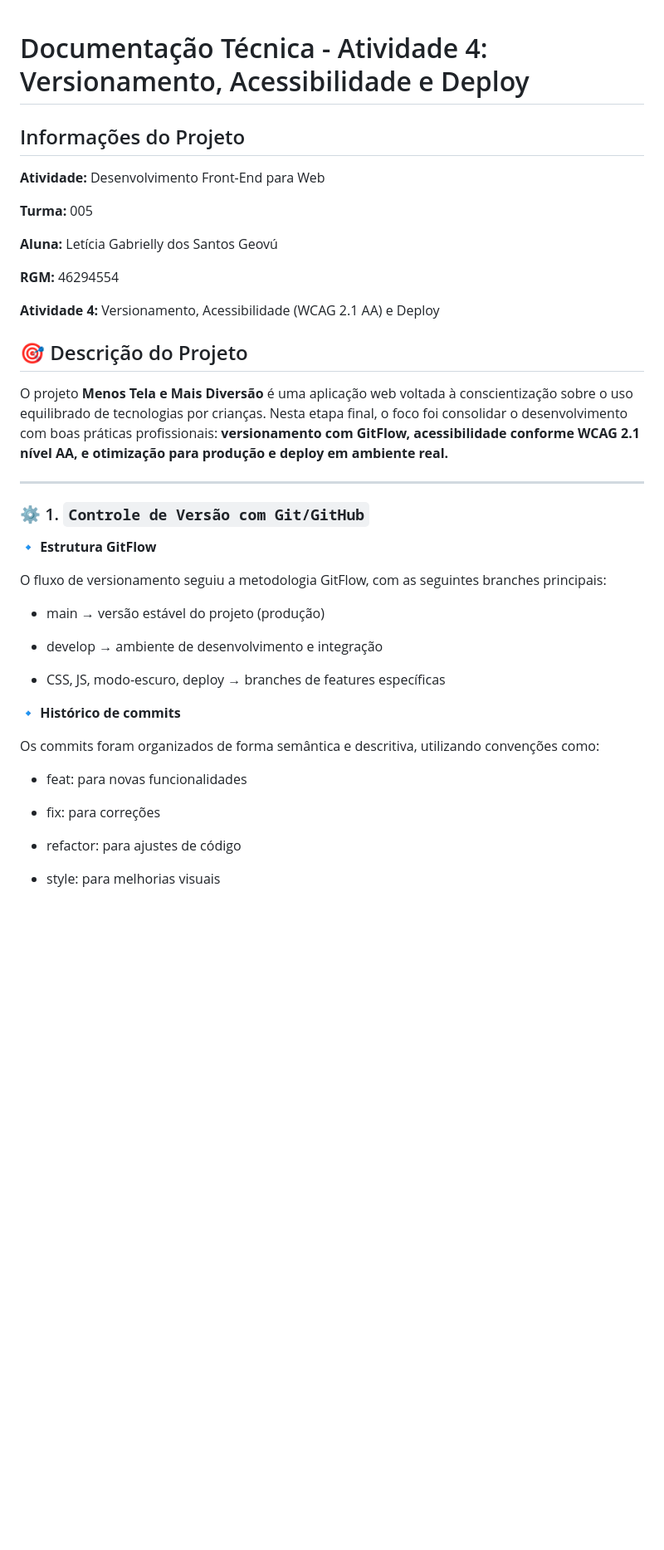
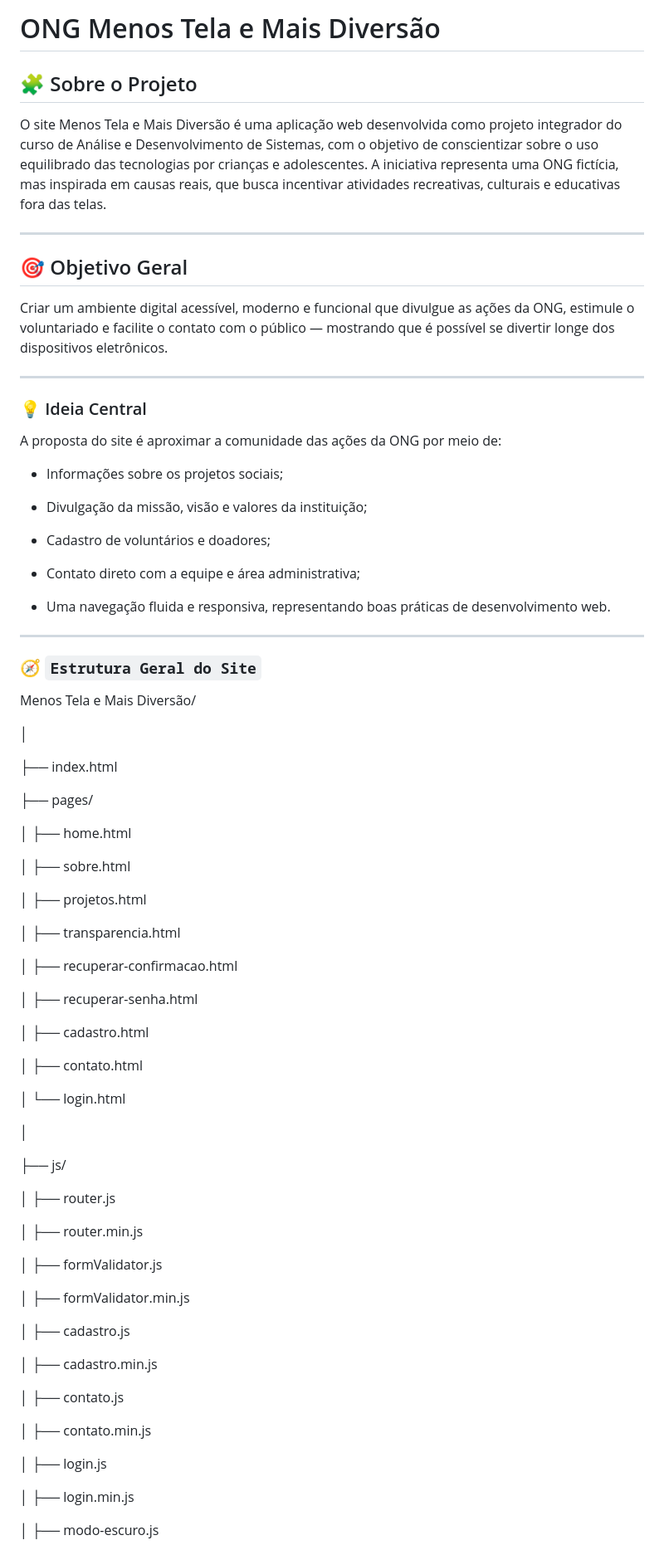
Before and after one commit to Leticiageovu/Desenvolvimento-Front-end-para-Web, a Markdown page: README.md, the part around the change printed below. Shown: that part at 83% size. GitHub-like rendering; blank space fills up the shorter version.

Commit message:
Revise README for final project version v1.1.0
Updated project documentation to reflect the final version and improvements made in accessibility, versioning, and deployment.

```diff
--- a/README.md
+++ b/README.md
@@ -1,45 +1,82 @@
+# ONG Menos Tela e Mais Diversão
 
-# Documentação Técnica - Atividade 4: Versionamento, Acessibilidade e Deploy
-## Informações do Projeto
+## 🧩 Sobre o Projeto
 
-**Atividade:** Desenvolvimento Front-End para Web
+O site Menos Tela e Mais Diversão é uma aplicação web desenvolvida como projeto integrador do curso de Análise e Desenvolvimento de Sistemas, com o objetivo de conscientizar sobre o uso equilibrado das tecnologias por crianças e adolescentes.
+A iniciativa representa uma ONG fictícia, mas inspirada em causas reais, que busca incentivar atividades recreativas, culturais e educativas fora das telas.
 
-**Turma:** 005
+----
+## 🎯 Objetivo Geral
 
-**Aluna:** Letícia Gabrielly dos Santos Geovú
-
-**RGM:** 46294554
-
-**Atividade 4:** Versionamento, Acessibilidade (WCAG 2.1 AA) e Deploy
-
-## 🎯 Descrição do Projeto
-
-O projeto **Menos Tela e Mais Diversão** é uma aplicação web voltada à conscientização sobre o uso equilibrado de tecnologias por crianças.
-Nesta etapa final, o foco foi consolidar o desenvolvimento com boas práticas profissionais: **versionamento com GitFlow, acessibilidade conforme WCAG 2.1 nível AA, e otimização para produção e deploy em ambiente real.**
+Criar um ambiente digital acessível, moderno e funcional que divulgue as ações da ONG, estimule o voluntariado e facilite o contato com o público — mostrando que é possível se divertir longe dos dispositivos eletrônicos.
 
 ---
 
-### ⚙️ 1. `Controle de Versão com Git/GitHub`
+### 💡 Ideia Central
 
-**🔹 Estrutura GitFlow**
+A proposta do site é aproximar a comunidade das ações da ONG por meio de:
 
-O fluxo de versionamento seguiu a metodologia GitFlow, com as seguintes branches principais:
+- Informações sobre os projetos sociais;
 
-- main → versão estável do projeto (produção)
+- Divulgação da missão, visão e valores da instituição;
 
-- develop → ambiente de desenvolvimento e integração
+- Cadastro de voluntários e doadores;
 
-- CSS, JS, modo-escuro, deploy → branches de features específicas
+- Contato direto com a equipe e área administrativa;
 
+- Uma navegação fluida e responsiva, representando boas práticas de desenvolvimento web.
 
-**🔹 Histórico de commits**
+---
+### 🧭 `Estrutura Geral do Site`
+Menos Tela e Mais Diversão/
 
-Os commits foram organizados de forma semântica e descritiva, utilizando convenções como:
+│
 
-- feat: para novas funcionalidades
+├── index.html
 
-- fix: para correções
+├── pages/
 
-- refactor: para ajustes de código
+│   ├── home.html
 
-- style: para melhorias visuais
+│   ├── sobre.html
+
+│   ├── projetos.html
+
+│   ├── transparencia.html
+
+│   ├── recuperar-confirmacao.html
+
+│   ├── recuperar-senha.html
+
+│   ├── cadastro.html
+
+│   ├── contato.html
+
+│   └── login.html
+
+│
+
+├── js/
+
+│   ├── router.js
+
+│   ├── router.min.js
+
+│   ├── formValidator.js
+
+│   ├── formValidator.min.js
+
+│   ├── cadastro.js
+
+│   ├── cadastro.min.js
+
+│   ├── contato.js
+
+│   ├── contato.min.js
+
+│   ├── login.js
+
+│   ├── login.min.js
+
+│   ├── modo-escuro.js
+
```
Also changed, not shown: other parts of README.md (+135 -82 lines).
